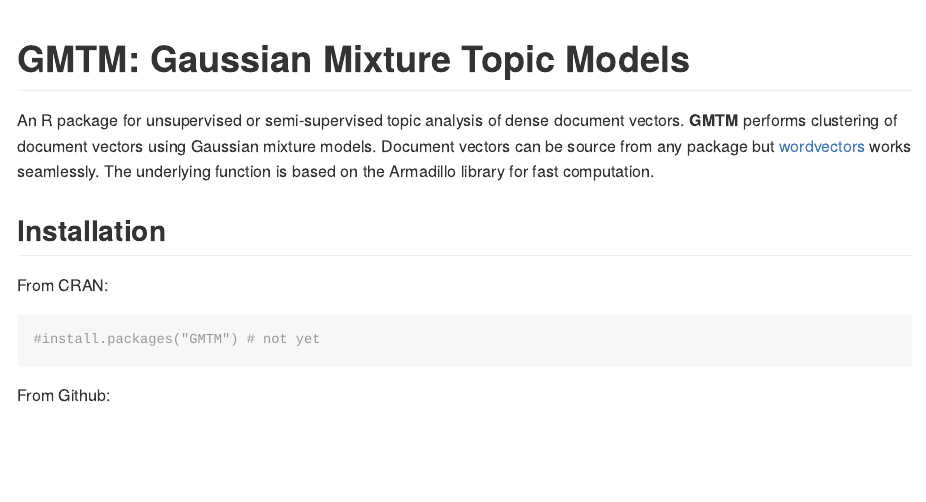
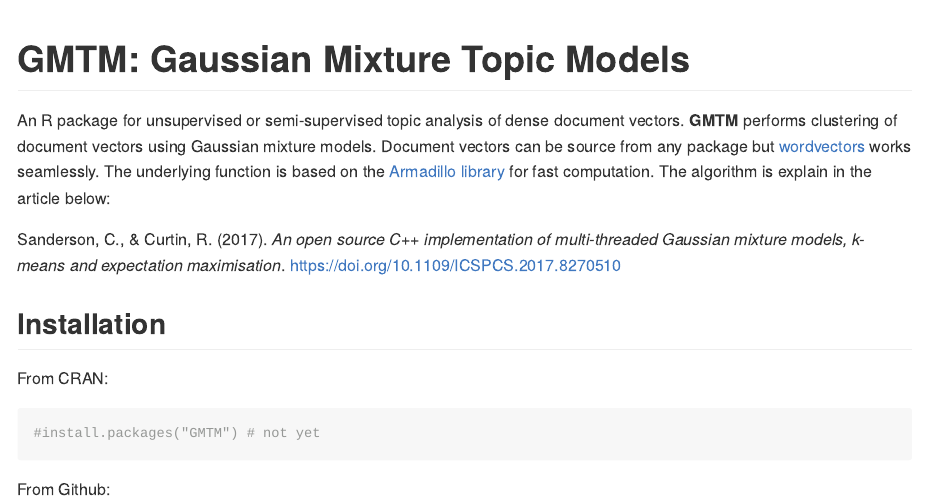
Before and after one commit to koheiw/GMTM, an R Markdown document (README.RMD): the page in a window 1100 px wide, from its top. The pictures show the output file README.md that the author committed with the source, drawn offline in the style of GitHub.

Commit message:
Link to the paper

```diff
--- a/README.RMD
+++ b/README.RMD
@@ -12,7 +12,10 @@
 
 # GMTM: Gaussian Mixture Topic Models
 
-An R package for unsupervised or semi-supervised topic analysis of dense document vectors. **GMTM** performs clustering of document vectors using Gaussian mixture models. Document vectors can be source from any package but [wordvectors](https://github.com/koheiw/wordvector) works seamlessly. The underlying function is based on the Armadillo library for fast computation.
+An R package for unsupervised or semi-supervised topic analysis of dense document vectors. **GMTM** performs clustering of document vectors using Gaussian mixture models. Document vectors can be source from any package but [wordvectors](https://github.com/koheiw/wordvector) works seamlessly. The underlying function is based on the [Armadillo library](https://arma.sourceforge.net/docs.html#gmm_diag) for fast computation. The algorithm is explain in the article below:
+
+Sanderson, C., & Curtin, R. (2017). *An open source C++ implementation of multi-threaded Gaussian mixture models, k-means and expectation maximisation*. https://doi.org/10.1109/ICSPCS.2017.8270510
+
 
 ## Installation
 
```
Also changed, not shown: README.md.
